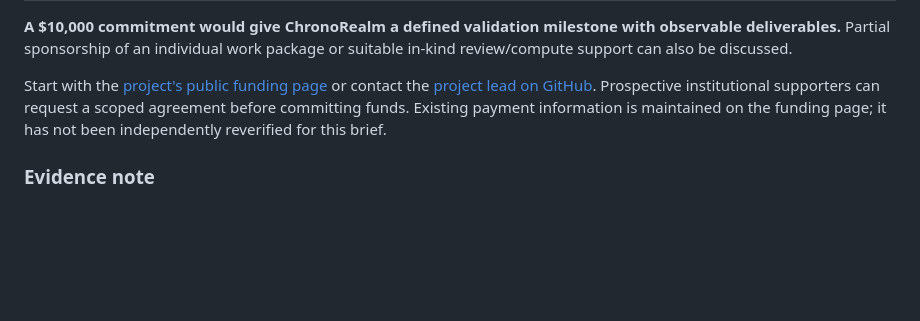
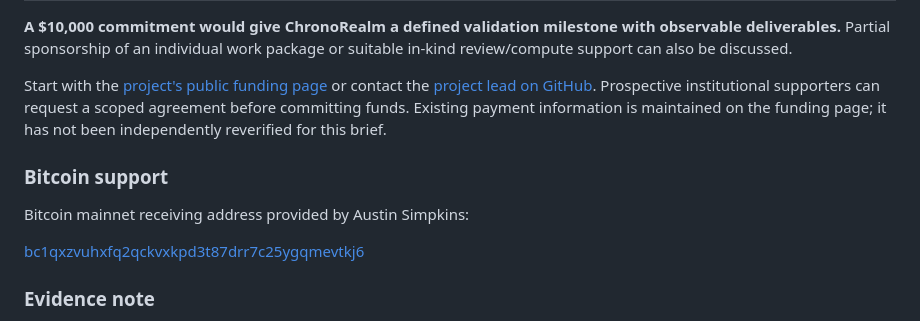
Before and after one commit to austinsimpkins1997-ship-it/ChronoRealmFunding, a Markdown page: CHRONOREALM_FUNDING_BRIEF_10000.md, the part around the change. Drawn GitHub-style; blank space fills up the shorter version.

Commit message:
Keep funding brief Bitcoin address consistent

```diff
--- a/CHRONOREALM_FUNDING_BRIEF_10000.md
+++ b/CHRONOREALM_FUNDING_BRIEF_10000.md
@@ -70,5 +70,10 @@ This request is for project support. It offers no equity, repayment obligation,
 
 Start with the [project's public funding page](https://austinsimpkins1997-ship-it.github.io/ChronoRealmFunding/) or contact the [project lead on GitHub](https://github.com/austinsimpkins1997-ship-it). Prospective institutional supporters can request a scoped agreement before committing funds. Existing payment information is maintained on the funding page; it has not been independently reverified for this brief.
 
+### Bitcoin support
+Bitcoin mainnet receiving address provided by Austin Simpkins:
+
+[bc1qxzvuhxfq2qckvxkpd3t87drr7c25ygqmevtkj6](bitcoin:bc1qxzvuhxfq2qckvxkpd3t87drr7c25ygqmevtkj6)
+
 ### Evidence note
 Formal-model figures above come from the ChronoRealm Public Evidence Release v1.0. Development figures are a sanitized summary of the September 13 stop receipt and academic preparation acceptance record; underlying local logs are not published in this brief. Internal AI-assisted QA is not external certification. Budget, timeline, pilot size, and expected benefits are proposals.
```
